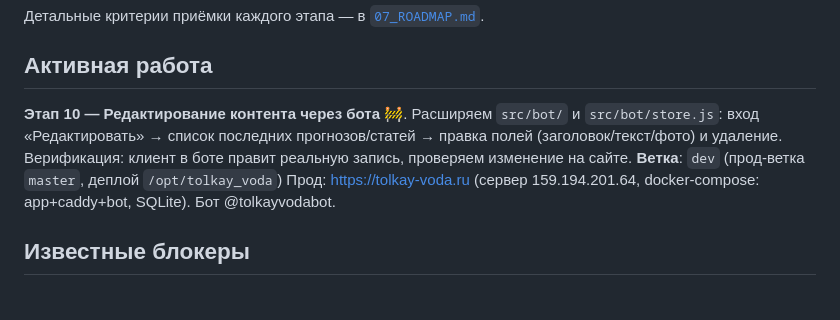
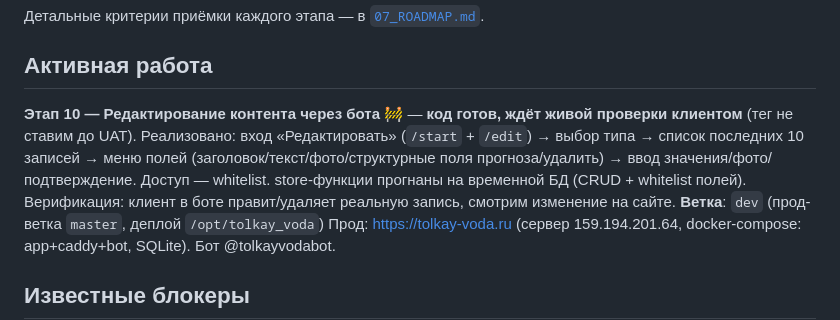
Before and after one commit to dimatolpygin/tolkay_voda, a Markdown page: docs/STATUS.md, the part around the change. Rendered like a GitHub page; blank space fills up the shorter version.

Commit message:
chore(status): этап 10 -- код готов, ждёт UAT клиента
Co-Authored-By: Claude Opus 4.8 <noreply@anthropic.com>

```diff
--- a/docs/STATUS.md
+++ b/docs/STATUS.md
@@ -35,9 +35,11 @@
 
 ## Активная работа
 
-**Этап 10 — Редактирование контента через бота** 🚧. Расширяем `src/bot/` и `src/bot/store.js`:
-вход «Редактировать» → список последних прогнозов/статей → правка полей (заголовок/текст/фото)
-и удаление. Верификация: клиент в боте правит реальную запись, проверяем изменение на сайте.
+**Этап 10 — Редактирование контента через бота** 🚧 — **код готов, ждёт живой проверки клиентом** (тег не ставим до UAT).
+Реализовано: вход «Редактировать» (`/start` + `/edit`) → выбор типа → список последних 10 записей →
+меню полей (заголовок/текст/фото/структурные поля прогноза/удалить) → ввод значения/фото/подтверждение.
+Доступ — whitelist. store-функции прогнаны на временной БД (CRUD + whitelist полей).
+Верификация: клиент в боте правит/удаляет реальную запись, смотрим изменение на сайте.
 **Ветка**: `dev` (прод-ветка `master`, деплой `/opt/tolkay_voda`)
 Прод: https://tolkay-voda.ru (сервер 159.194.201.64, docker-compose: app+caddy+bot, SQLite). Бот @tolkayvodabot.
 
```
